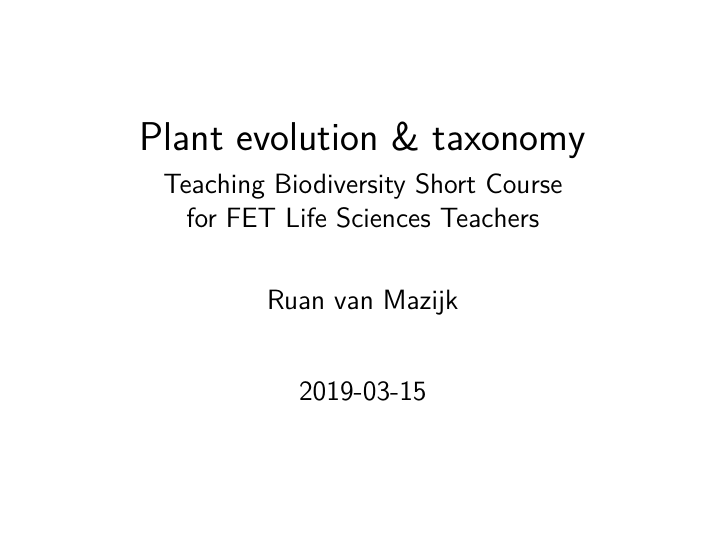
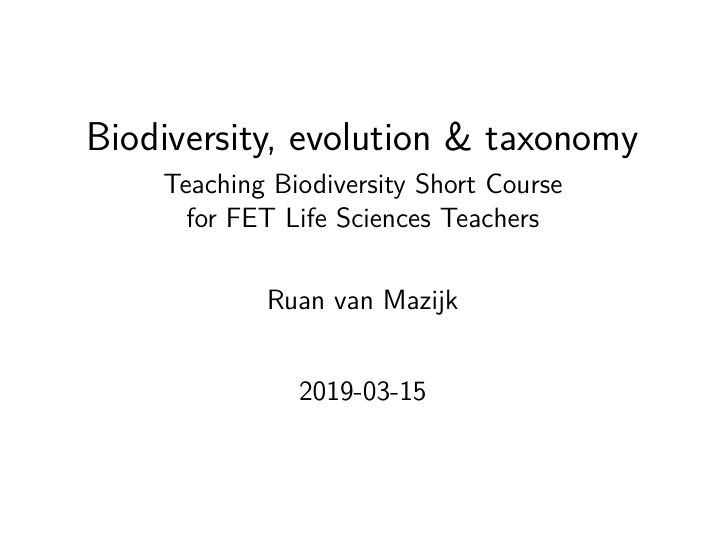
Before and after one commit to rvanmazijk/teaching-biodiversity-slides, an R Markdown document (RvanMazijk_biodiversity-evolution-and-taxonomy_slides.Rmd): page 1 of 7. Rendered offline with R 4.5, knitr and Pandoc, then LaTeX, with nearby package versions.

Commit message:
Update title in beamer slides

```diff
--- a/RvanMazijk_biodiversity-evolution-and-taxonomy_slides.Rmd
+++ b/RvanMazijk_biodiversity-evolution-and-taxonomy_slides.Rmd
@@ -1,5 +1,5 @@
 ---
-title: "Plant evolution & taxonomy"
+title: "Biodiversity, evolution & taxonomy"
 subtitle: |
   | Teaching Biodiversity Short Course
   | for FET Life Sciences Teachers
```
